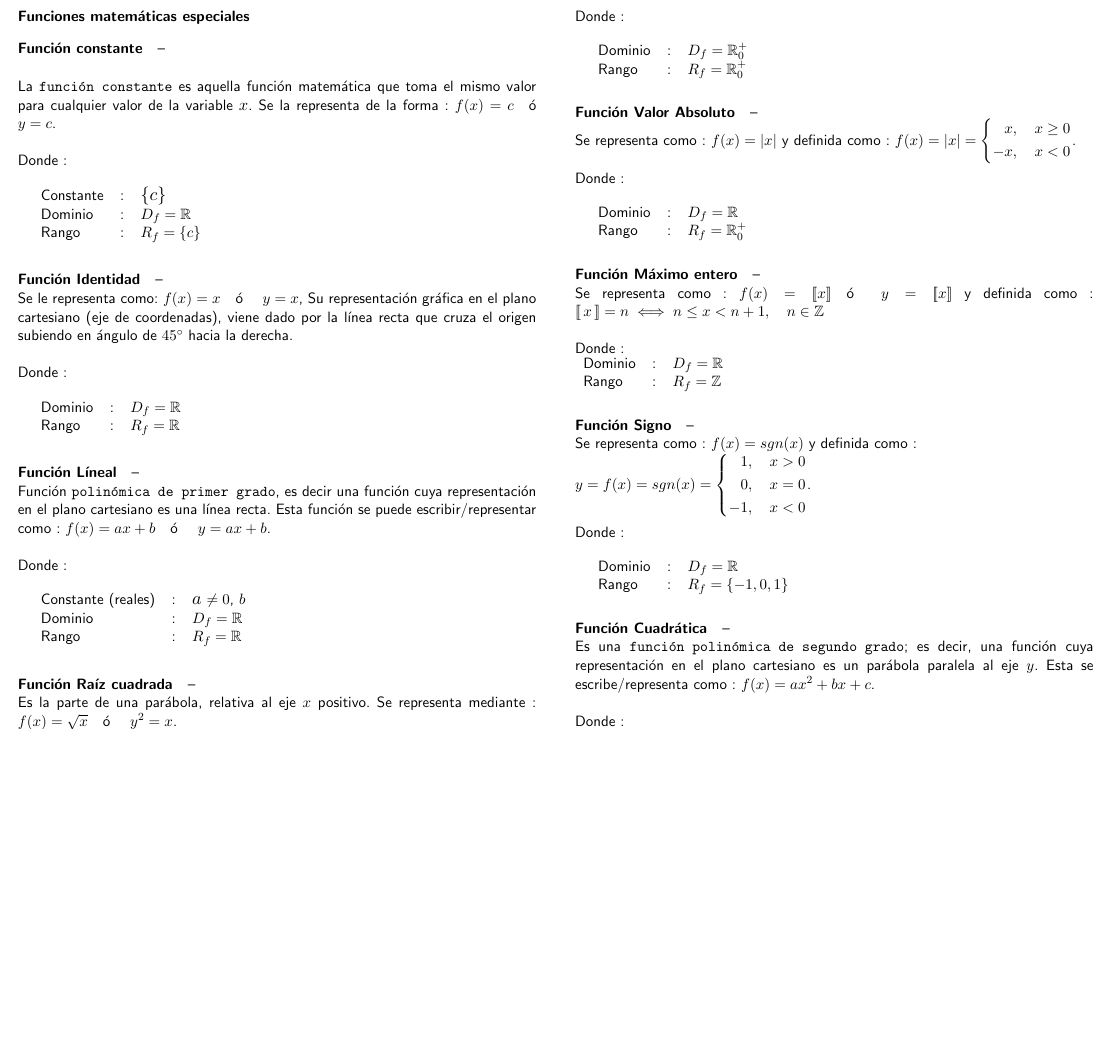
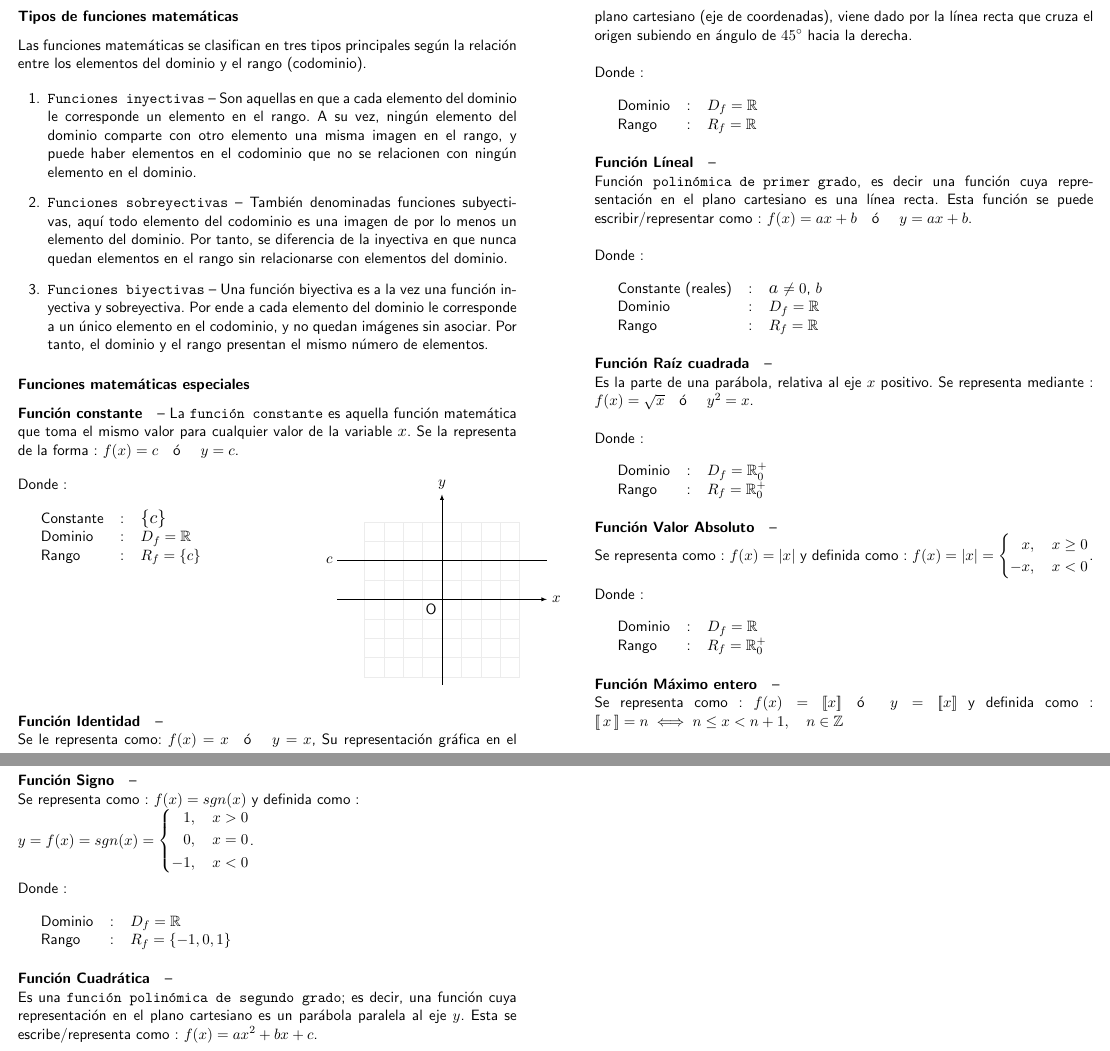
Before and after one commit to carrilloluis/Matematikz, a LaTeX document (Cálculo/6e16d5fe-62d4-c7e9-71c0-b0f4c6d96bef.tex): part of page 1 of 2 before the commit and two parts of pages 1 and 2 of 2 after it, the two joined at a grey line, cut so that both start at the same text, the shorter picture padded with empty space. Compiled offline with pdfLaTeX.

Commit message:
Update 6e16d5fe-62d4-c7e9-71c0-b0f4c6d96bef.tex

```diff
--- a/Cálculo/6e16d5fe-62d4-c7e9-71c0-b0f4c6d96bef.tex
+++ b/Cálculo/6e16d5fe-62d4-c7e9-71c0-b0f4c6d96bef.tex
@@ -20,20 +26,83 @@
 \pagestyle{empty}
 
 \begin{document}
+\begin{comment}
+Una función matemática o función en cálculo es una *relación que se establece con una variable que depende de otra*. O sea, una magnitud es función de otra si el valor de la primera depende del valor de la segunda.
+
+En otras palabras, una función *relaciona una variable dependiente*, es decir, que depende de otra variable, *con una variable independiente*. La variable independiente es la que cambia de valor para determinar qué magnitud presentará la variable dependiente.
+
+De forma algebraica, la función se expresa o se denota de la siguiente forma:
+
+*f: A → B*
+
+En el que:
+
+  * */f/* es la función;
+  * */A/* corresponde al dominio de la función /f/ o el conjunto de
+    elementos de partida;
+  * y */B/* al codomonio de la función o el conjunto de llegada.
+
+Del codominio /B/ surge las imágenes de la función, que son los valores
+relacionados con elementos del dominio /A/. Por ejemplo, digamos que a
+la función *y = 2x* denotamos el dominio /A/, o /x/, como los números
+naturales del 2 al 6, y el codominio /B/, o /y/, como los números pares
+del 2 al 16.
+
+Podemos elaborar entonces la siguiente tabla:
+
+Valor de x en dominio A 	Imagen de la función 	Elementos del codominio B
+- 	- 	2
+2 	4 	4
+3 	6 	6
+4 	8 	8
+5 	10 	10
+6 	12 	12
+- 	- 	14
+- 	- 	16
+
+En el ejemplo, los valores 2 al 6 del dominio /A/ son la variable independiente, pues es el valor que modificamos para que nos dé la imagen de la función. A su vez, las imágenes corresponden a elementos del /B/ relacionados con /A/, y podemos fijarnos en que quedan elementos del /B/ sin asociarse.
+
+Usualmente, la operación de la función se representa con f(x) o con g(x), que en los gráficos equivale al eje de ordenadas o /y/.
+\end{comment}
+
+\subsubsection*{Tipos de funciones matemáticas}
+% Tipos de funciones matemáticas: inyectivas, sobreyectivas y biyectivas
+
+\noindent Las funciones matemáticas se clasifican en tres tipos principales según la relación entre los elementos del dominio \iffalse /A/ \fi y el rango (codominio)\iffalse /B/ \fi.
+
+\begin{enumerate}
+\item{{\tt Funciones inyectivas} -- Son aquellas en que a cada elemento del dominio le corresponde un elemento en el rango. A su vez, ningún elemento del dominio comparte con otro elemento una misma imagen en el rango, y puede haber elementos en el codominio que no se relacionen con ningún elemento en el dominio.}
+\item{{\tt Funciones sobreyectivas} -- También denominadas funciones subyectivas, aquí todo elemento del codominio es una imagen de por lo menos un elemento del dominio. Por tanto, se diferencia de la inyectiva en que nunca quedan elementos en el rango sin relacionarse con elementos del dominio.}
+\item{{\tt Funciones biyectivas} -- Una función biyectiva es a la vez una función inyectiva y sobreyectiva. Por ende a cada elemento del dominio le corresponde a un único elemento en el codominio, y no quedan imágenes sin asociar. Por tanto, el dominio y el rango presentan el mismo número de elementos.}
+\end{enumerate}
+
 \subsubsection*{Funciones matemáticas especiales}
+% existen diversos tipos de funciones según los términos que las componen
+\paragraph*{Función constante} -- La {\tt función constante} es aquella función matemática que toma el mismo valor para cualquier
+valor de la variable \scalebox{1.1}{$x$}. Se la representa de la forma : $f(x) = c$\quad ó \quad$y = c$.
+\begin{comment}
+Son aquellas descritas como *f(x) = c*, en que /c/ es una constante. Como para todo valor de /x/ siempre se obtiene la misma imagen (el valor dado por /c/), la función se representa en una gráfica como una recta horizontal paralela al eje de abscisas o de /x/.
+\end{comment}
 
-\paragraph*{Función constante} -- \\
-
-\noindent La {\tt función constante} es aquella función matemática que toma el mismo valor para cualquier
-valor de la variable \scalebox{1.1}{$x$}. Se la representa de la forma : $f(x) = c$\quad ó \quad$y = c$. \\ \\ \noindent Donde : \\
+\begin{multicols}{2}
+\noindent Donde : \\
 
 \begin{tabular}{lcl}
 Constante & : & \scalebox{1.2}{$\{c\}$} \\
 Dominio & : & $D_{f} = \mathbb{R}$ \\
 Rango & : & $R_{f} = \{c\}$
 \end{tabular}
-
-% \begin{}
+\vfill\null
+\columnbreak
+\begin{tikzpicture}
+	\draw[very thin,color=gray!15,step=.5] (-2, -2) grid (2, 2);
+	\draw[-latex] (-2.7, 0) -- (2.7, 0) node[right] {$x$};
+	\draw[-latex] (0, -2.2) -- (0, 2.7) node[above] {$y$};
+	\coordinate [label=below left:O] (a) at (0,0);
+	\draw [line width=0.35mm] (-2.7, 1) -- (2.7, 1);
+	\draw (-2.9, 1) node{$c$};
+\end{tikzpicture}
+\end{multicols}
 
 \paragraph*{Función Identidad} -- \\ \noindent Se le representa como: $f(x) = x$\quad ó \quad$y = x$, Su representación gráfica en el plano cartesiano (eje de coordenadas), viene dado por la línea recta que cruza el origen subiendo en ángulo de $45^{\circ}$ hacia la derecha. \\ \\ \noindent Donde : \\
 
```
Also changed, not shown: Cálculo/6e16d5fe-62d4-c7e9-71c0-b0f4c6d96bef.tex (9 more changed lines).
